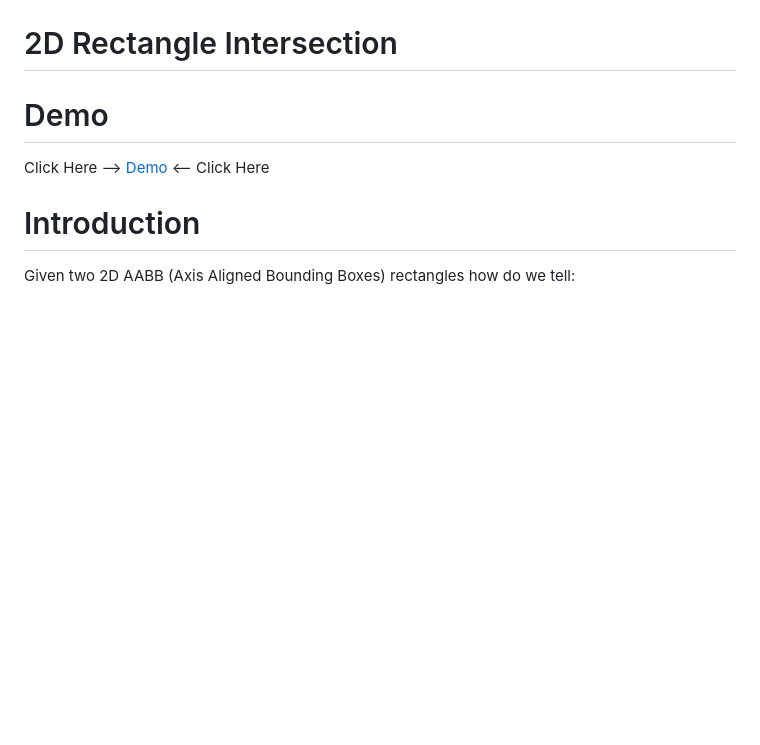
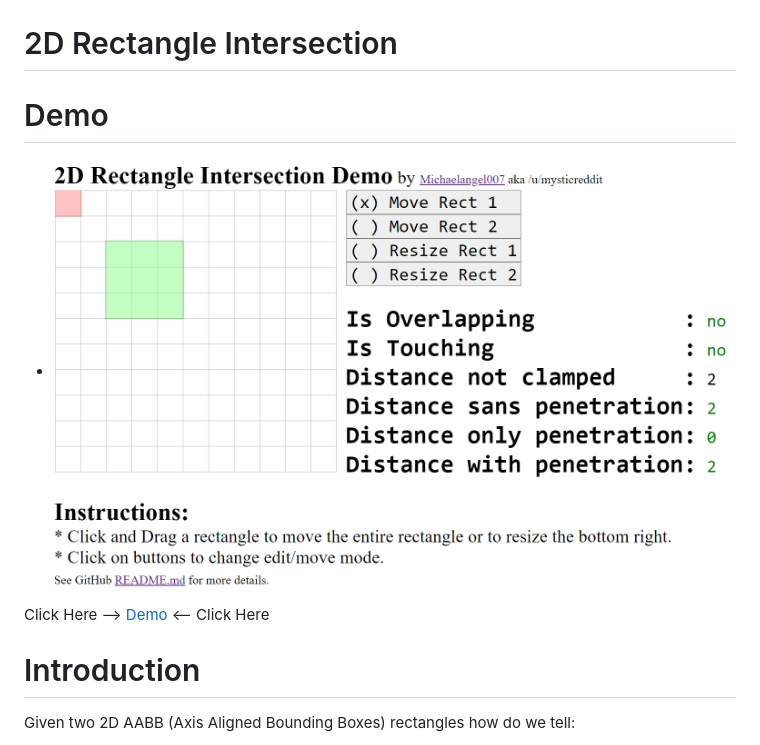
Before and after one commit to Michaelangel007/rect2d_intersection, a Markdown page: README.md, the part around the change printed below. GitHub-like rendering; pictures changed too: pics/preview.png (added); blank space fills up the shorter version.

Commit message:
Add preview

```diff
--- a/README.md
+++ b/README.md
@@ -1,6 +1,8 @@
 # 2D Rectangle Intersection
 
 # Demo
+
+* ![Preview](pics/preview.png)
 
 Click Here --> [Demo](https://htmlpreview.github.io/?https://github.com/Michaelangel007/rect2d_intersection/blob/master/index.html) <-- Click Here
 
```
Also changed, not shown: other parts of README.md (+1 -1 lines).
